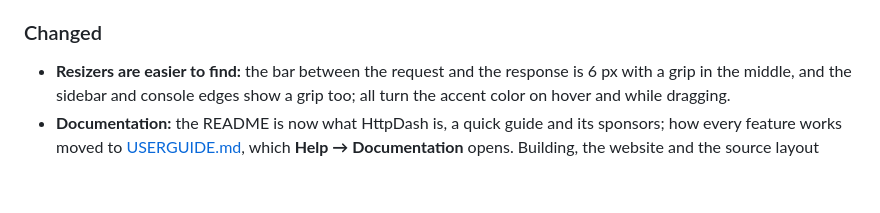
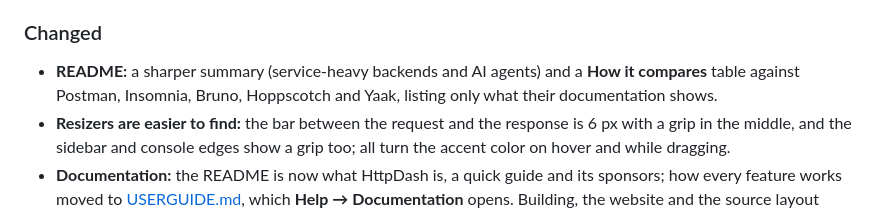
Before and after one commit to gethttpdash/httpdash, a Markdown page: CHANGELOG.md, the part around the change. GitHub-like rendering; blank space fills up the shorter version.

```diff
--- a/CHANGELOG.md
+++ b/CHANGELOG.md
@@ -23,6 +23,7 @@ Notable changes to HttpDash. The format follows [Keep a Changelog](https://keepa
 - **Search sees open tabs:** a tag, name or URL typed in an open tab counts in the sidebar search and tag suggestions right away, before it's saved. Open tabs that aren't saved yet appear under **Open tabs, not saved**.
 
 ### Changed
+- **README:** a sharper summary (service-heavy backends and AI agents) and a **How it compares** table against Postman, Insomnia, Bruno, Hoppscotch and Yaak, listing only what their documentation shows.
 - **Resizers are easier to find:** the bar between the request and the response is 6 px with a grip in the middle, and the sidebar and console edges show a grip too; all turn the accent color on hover and while dragging.
 - **Documentation:** the README is now what HttpDash is, a quick guide and its sponsors; how every feature works moved to [USERGUIDE.md](USERGUIDE.md), which **Help → Documentation** opens. Building, the website and the source layout moved to [CONTRIBUTING.md](CONTRIBUTING.md).
 - **Dragging in the sidebar:**
```
Also changed, not shown: README.md (+23 -1 lines).
